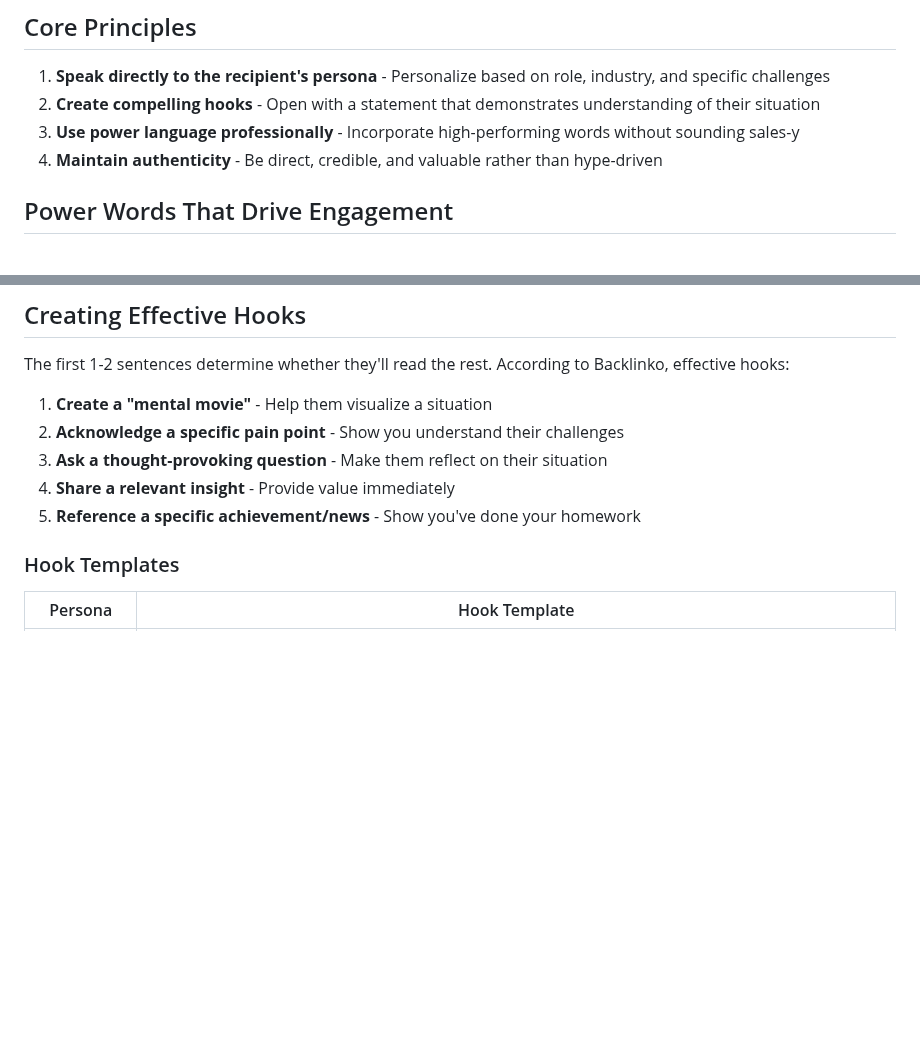
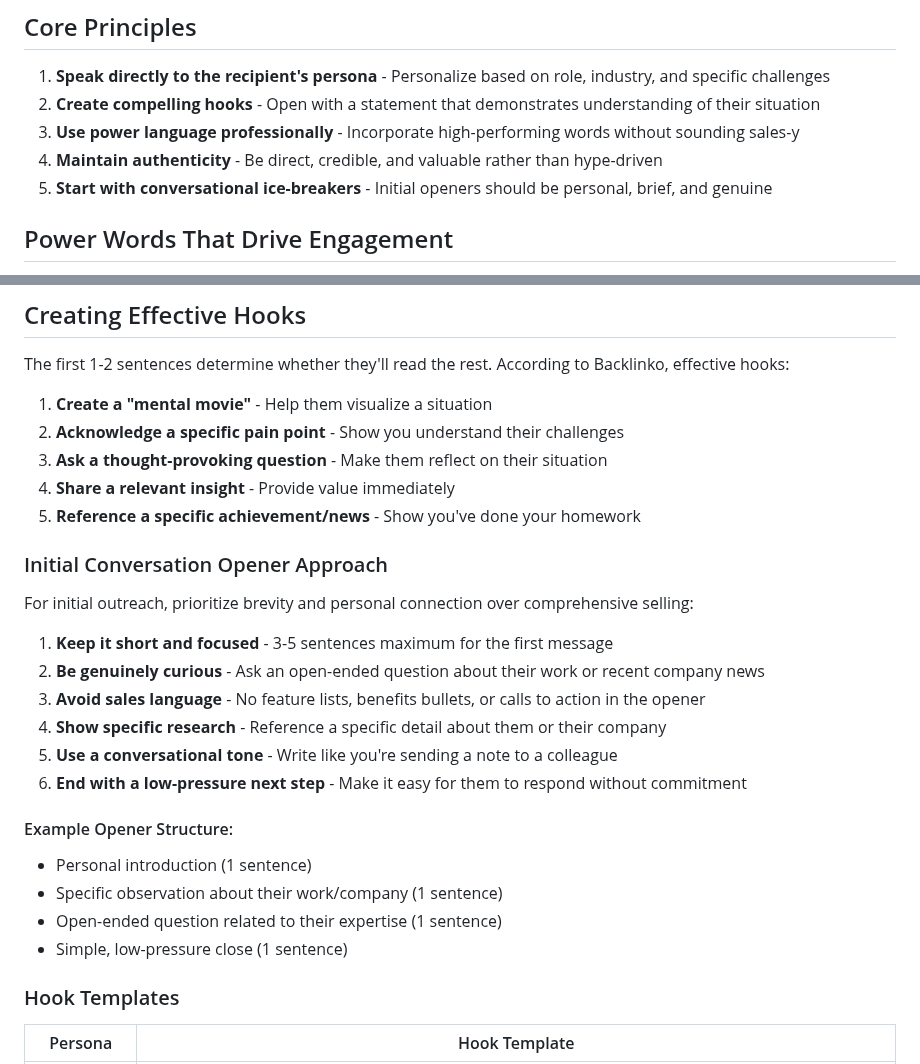
Before and after one commit to seandinwiddie/sdin.dev, a Markdown page: resources/outreach_styleguide.md, 2 parts joined by grey strips. Drawn GitHub-style; blank space fills up the shorter version.

```diff
--- a/resources/outreach_styleguide.md
+++ b/resources/outreach_styleguide.md
@@ -8,6 +8,7 @@ This style guide provides best practices for crafting effective outreach emails
 2. **Create compelling hooks** - Open with a statement that demonstrates understanding of their situation
 3. **Use power language professionally** - Incorporate high-performing words without sounding sales-y
 4. **Maintain authenticity** - Be direct, credible, and valuable rather than hype-driven
+5. **Start with conversational ice-breakers** - Initial openers should be personal, brief, and genuine
 
 ## Power Words That Drive Engagement
 
@@ -70,6 +71,23 @@ The first 1-2 sentences determine whether they'll read the rest. According to Ba
 3. **Ask a thought-provoking question** - Make them reflect on their situation
 4. **Share a relevant insight** - Provide value immediately
 5. **Reference a specific achievement/news** - Show you've done your homework
+
+### Initial Conversation Opener Approach
+
+For initial outreach, prioritize brevity and personal connection over comprehensive selling:
+
+1. **Keep it short and focused** - 3-5 sentences maximum for the first message
+2. **Be genuinely curious** - Ask an open-ended question about their work or recent company news
+3. **Avoid sales language** - No feature lists, benefits bullets, or calls to action in the opener
+4. **Show specific research** - Reference a specific detail about them or their company
+5. **Use a conversational tone** - Write like you're sending a note to a colleague
+6. **End with a low-pressure next step** - Make it easy for them to respond without commitment
+
+#### Example Opener Structure:
+- Personal introduction (1 sentence)
+- Specific observation about their work/company (1 sentence)
+- Open-ended question related to their expertise (1 sentence)
+- Simple, low-pressure close (1 sentence)
 
 ### Hook Templates
 
```
